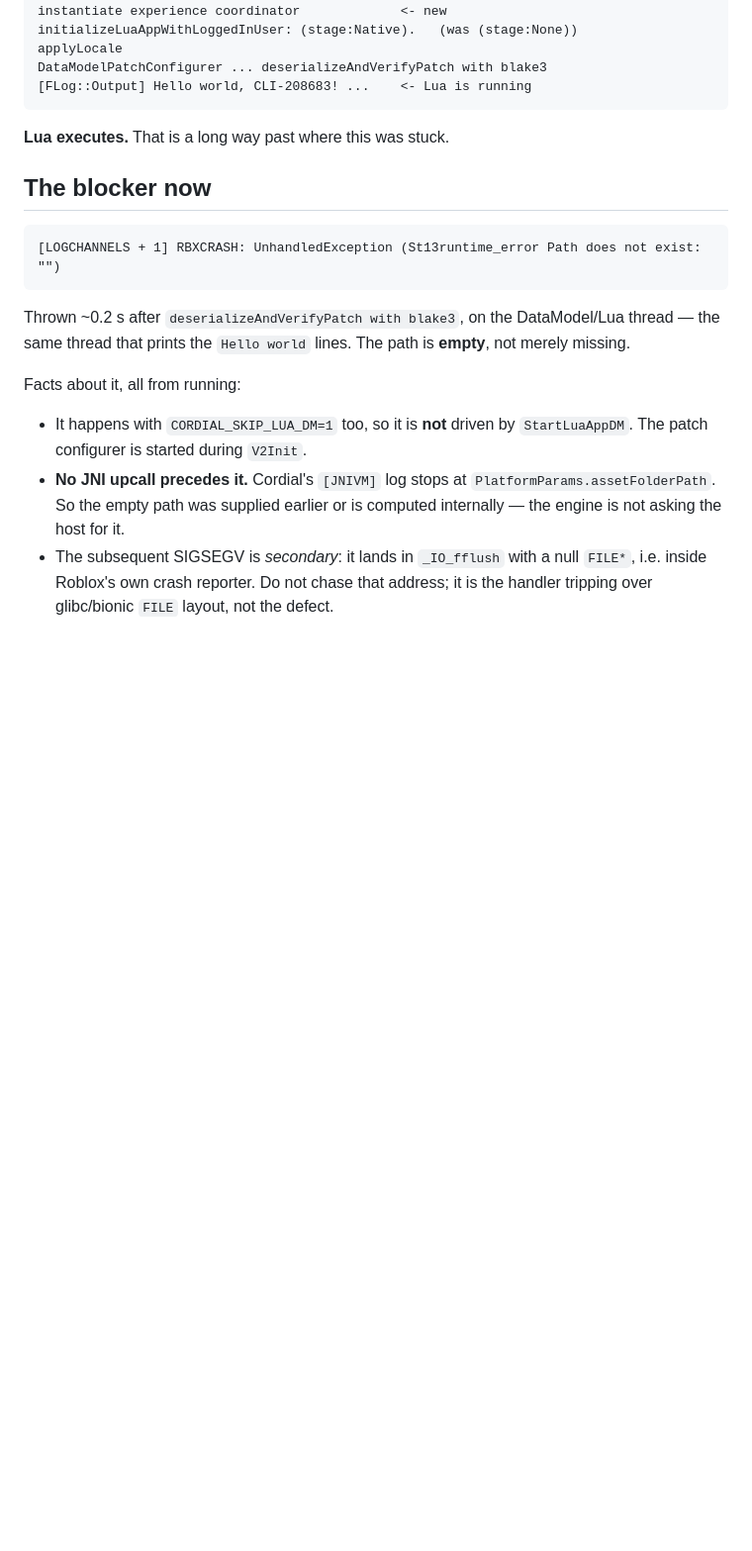
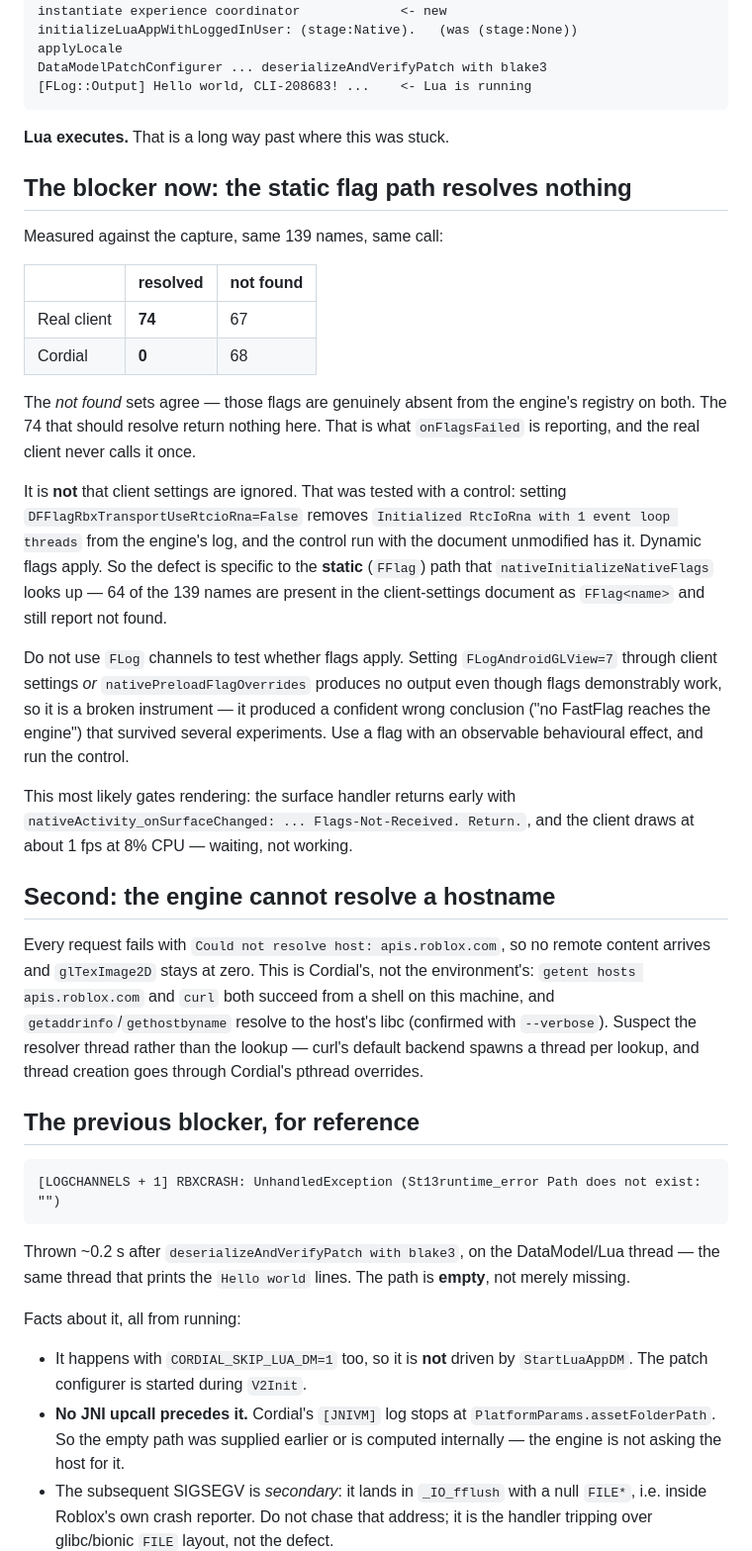
Before and after one commit to HaltingMachine/cordial, a Markdown page: docs/NEXT.md, the part around the change. Shown at 99% size. Drawn GitHub-style; blank space fills up the shorter version.

Commit message:
Localise the flag defect to the static path, and retract a wrong claim
The README said "No FastFlag currently reaches the engine". That was wrong, and
it was wrong because the instrument was broken: FLog channels do not respond to
client settings or to nativePreloadFlagOverrides even when flags demonstrably
work, and testing with them produced a confident negative that survived several
experiments.

A behavioural probe with a control settles it. Setting
DFFlagRbxTransportUseRtcioRna=False removes "Initialized RtcIoRna with 1 event
loop threads" from the engine's own log; the control run with the document
unmodified has it. Dynamic flags apply.

What is actually broken is narrower and now measured against the capture, same
139 names, same call:

    real client   74 resolved, 67 not found
    Cordial        0 resolved, 68 not found

The not-found sets agree, so the registry is being consulted and those names are
genuinely absent on both. The 74 that should resolve return nothing here, and 64
of the 139 are present in the client-settings document as FFlag<name>. That is
what onFlagsFailed reports, and the real client never calls it once.

Also records the DNS failure as Cordial's rather than the environment's: the
same host resolves apis.roblox.com from a shell, and getaddrinfo resolves to the
host libc.

````diff
--- a/docs/NEXT.md
+++ b/docs/NEXT.md
@@ -128,7 +128,49 @@ DataModelPatchConfigurer ... deserializeAndVerifyPatch with blake3
 
 **Lua executes.** That is a long way past where this was stuck.
 
-## The blocker now
+## The blocker now: the static flag path resolves nothing
+
+Measured against the capture, same 139 names, same call:
+
+| | resolved | not found |
+|---|---|---|
+| Real client | **74** | 67 |
+| Cordial | **0** | 68 |
+
+The *not found* sets agree — those flags are genuinely absent from the engine's
+registry on both. The 74 that should resolve return nothing here. That is what
+`onFlagsFailed` is reporting, and the real client never calls it once.
+
+It is **not** that client settings are ignored. That was tested with a control:
+setting `DFFlagRbxTransportUseRtcioRna=False` removes
+`Initialized RtcIoRna with 1 event loop threads` from the engine's log, and the
+control run with the document unmodified has it. Dynamic flags apply. So the
+defect is specific to the **static** (`FFlag`) path that
+`nativeInitializeNativeFlags` looks up — 64 of the 139 names are present in the
+client-settings document as `FFlag<name>` and still report not found.
+
+Do not use `FLog` channels to test whether flags apply. Setting `FLogAndroidGLView=7`
+through client settings *or* `nativePreloadFlagOverrides` produces no output even
+though flags demonstrably work, so it is a broken instrument — it produced a
+confident wrong conclusion ("no FastFlag reaches the engine") that survived
+several experiments. Use a flag with an observable behavioural effect, and run
+the control.
+
+This most likely gates rendering: the surface handler returns early with
+`nativeActivity_onSurfaceChanged: ... Flags-Not-Received. Return.`, and the
+client draws at about 1 fps at 8% CPU — waiting, not working.
+
+## Second: the engine cannot resolve a hostname
+
+Every request fails with `Could not resolve host: apis.roblox.com`, so no remote
+content arrives and `glTexImage2D` stays at zero. This is Cordial's, not the
+environment's: `getent hosts apis.roblox.com` and `curl` both succeed from a
+shell on this machine, and `getaddrinfo`/`gethostbyname` resolve to the host's
+libc (confirmed with `--verbose`). Suspect the resolver thread rather than the
+lookup — curl's default backend spawns a thread per lookup, and thread creation
+goes through Cordial's pthread overrides.
+
+## The previous blocker, for reference
 
 ```text
 [LOGCHANNELS + 1] RBXCRASH: UnhandledException (St13runtime_error Path does not exist: "")
````
Also changed, not shown: README.md (+6 -3 lines).
